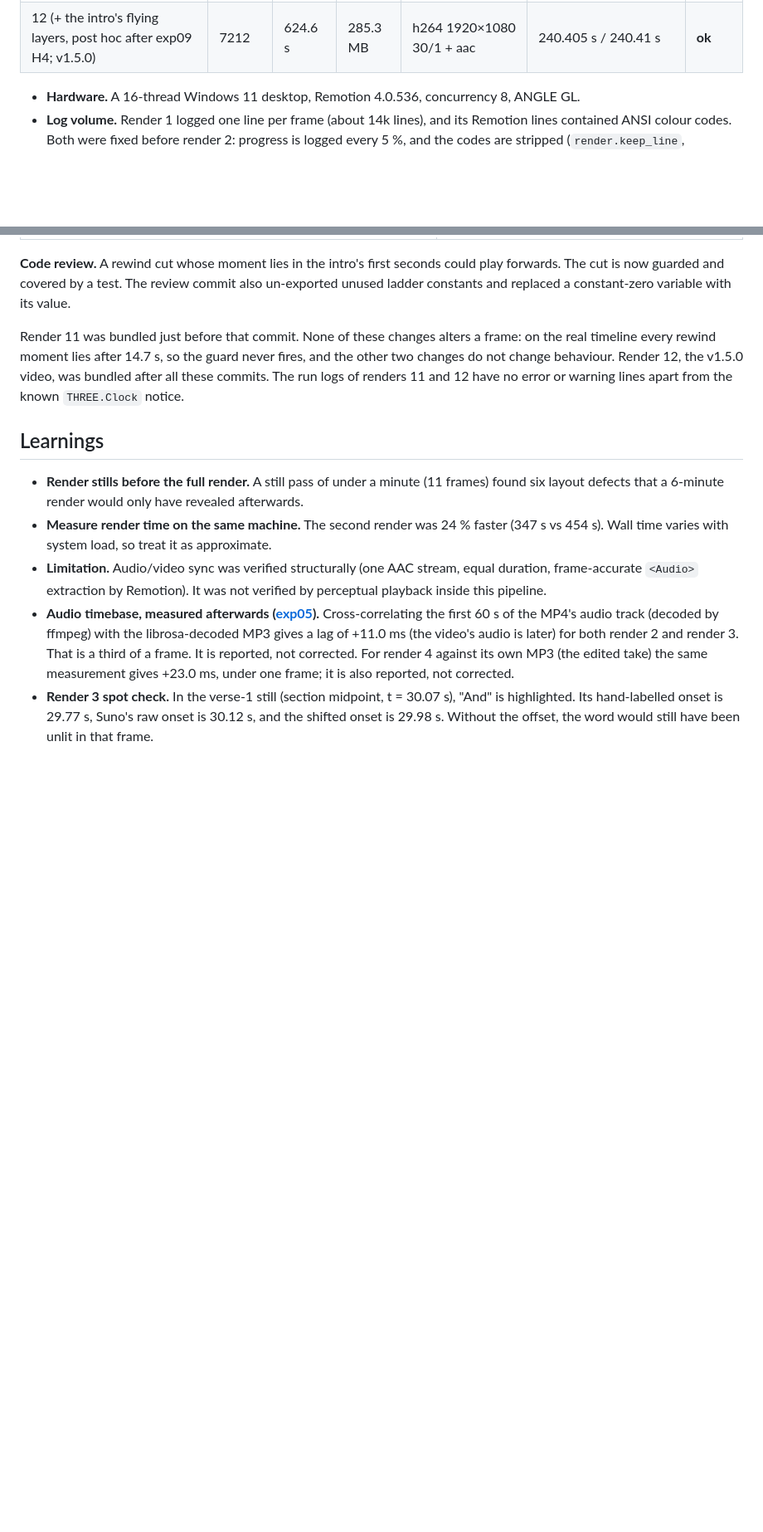
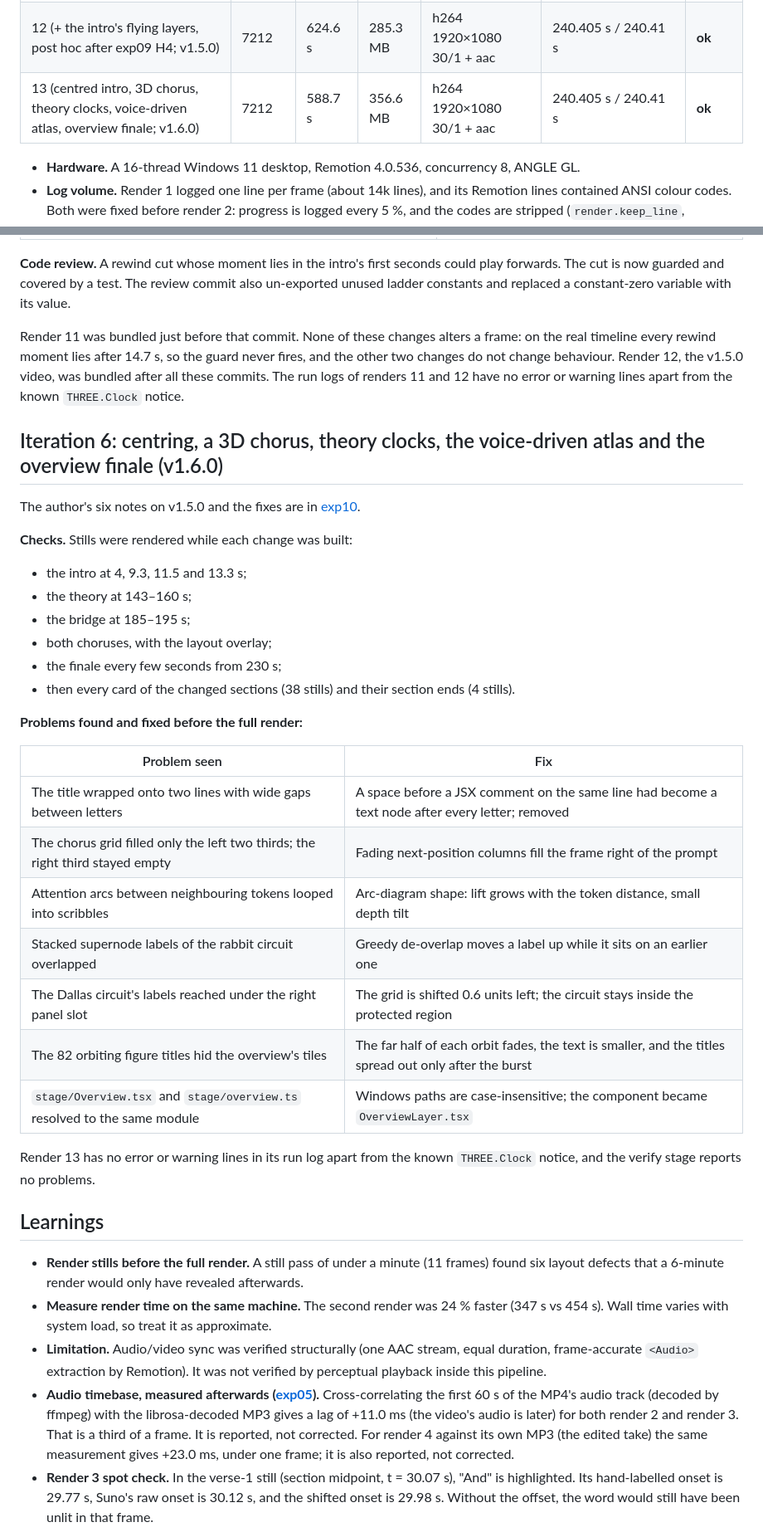
Before and after one commit to BurnyCoder/ambitious-science-of-information-processing-anthem, a Markdown page: reports/exp04_render_verification.md, 2 parts joined by grey strips. Shown at 83% size. Rendered like a GitHub page; blank space fills up the shorter version.

Commit message:
exp04 iteration 6 (render 13) and exp10 in the experiment summary and glossary

```diff
--- a/reports/exp04_render_verification.md
+++ b/reports/exp04_render_verification.md
@@ -43,6 +43,7 @@ There were three full renders: the first with repair v1 timings, the second with
 | 10 (hero shots + review fixes, v1.4.0) | 7212 | 694.1 s | 263.6 MB | h264 1920×1080 30/1 + aac | 240.405 s / 240.41 s | **ok** |
 | 11 (figures as part of their scenes + the rewind; not released) | 7212 | 659.0 s | 282.3 MB | h264 1920×1080 30/1 + aac | 240.405 s / 240.41 s | **ok** |
 | 12 (+ the intro's flying layers, post hoc after exp09 H4; v1.5.0) | 7212 | 624.6 s | 285.3 MB | h264 1920×1080 30/1 + aac | 240.405 s / 240.41 s | **ok** |
+| 13 (centred intro, 3D chorus, theory clocks, voice-driven atlas, overview finale; v1.6.0) | 7212 | 588.7 s | 356.6 MB | h264 1920×1080 30/1 + aac | 240.405 s / 240.41 s | **ok** |
 
 - **Hardware.** A 16-thread Windows 11 desktop, Remotion 4.0.536, concurrency 8, ANGLE GL.
 - **Log volume.** Render 1 logged one line per frame (about 14k lines), and its Remotion lines contained ANSI colour codes. Both were fixed before render 2: progress is logged every 5 %, and the codes are stripped (`render.keep_line`, `render.ANSI`). Render 2's run log shows 64 Remotion lines with no escape codes.
@@ -108,6 +109,32 @@ Each scene now places at most two panels in slots its layout reserves away from
 
 Render 11 was bundled just before that commit. None of these changes alters a frame: on the real timeline every rewind moment lies after 14.7 s, so the guard never fires, and the other two changes do not change behaviour. Render 12, the v1.5.0 video, was bundled after all these commits. The run logs of renders 11 and 12 have no error or warning lines apart from the known `THREE.Clock` notice.
 
+## Iteration 6: centring, a 3D chorus, theory clocks, the voice-driven atlas and the overview finale (v1.6.0)
+
+The author's six notes on v1.5.0 and the fixes are in [exp10](exp10_finale.md).
+
+**Checks.** Stills were rendered while each change was built:
+- the intro at 4, 9.3, 11.5 and 13.3 s;
+- the theory at 143–160 s;
+- the bridge at 185–195 s;
+- both choruses, with the layout overlay;
+- the finale every few seconds from 230 s;
+- then every card of the changed sections (38 stills) and their section ends (4 stills).
+
+**Problems found and fixed before the full render:**
+
+| Problem seen | Fix |
+|---|---|
+| The title wrapped onto two lines with wide gaps between letters | A space before a JSX comment on the same line had become a text node after every letter; removed |
+| The chorus grid filled only the left two thirds; the right third stayed empty | Fading next-position columns fill the frame right of the prompt |
+| Attention arcs between neighbouring tokens looped into scribbles | Arc-diagram shape: lift grows with the token distance, small depth tilt |
+| Stacked supernode labels of the rabbit circuit overlapped | Greedy de-overlap moves a label up while it sits on an earlier one |
+| The Dallas circuit's labels reached under the right panel slot | The grid is shifted 0.6 units left; the circuit stays inside the protected region |
+| The 82 orbiting figure titles hid the overview's tiles | The far half of each orbit fades, the text is smaller, and the titles spread out only after the burst |
+| `stage/Overview.tsx` and `stage/overview.ts` resolved to the same module | Windows paths are case-insensitive; the component became `OverviewLayer.tsx` |
+
+Render 13 has no error or warning lines in its run log apart from the known `THREE.Clock` notice, and the verify stage reports no problems.
+
 ## Learnings
 
 - **Render stills before the full render.** A still pass of under a minute (11 frames) found six layout defects that a 6-minute render would only have revealed afterwards.
```
Also changed, not shown: other parts of reports/exp04_render_verification.md (+1 -1 lines), reports/experiments.md (+4 -0 lines).
